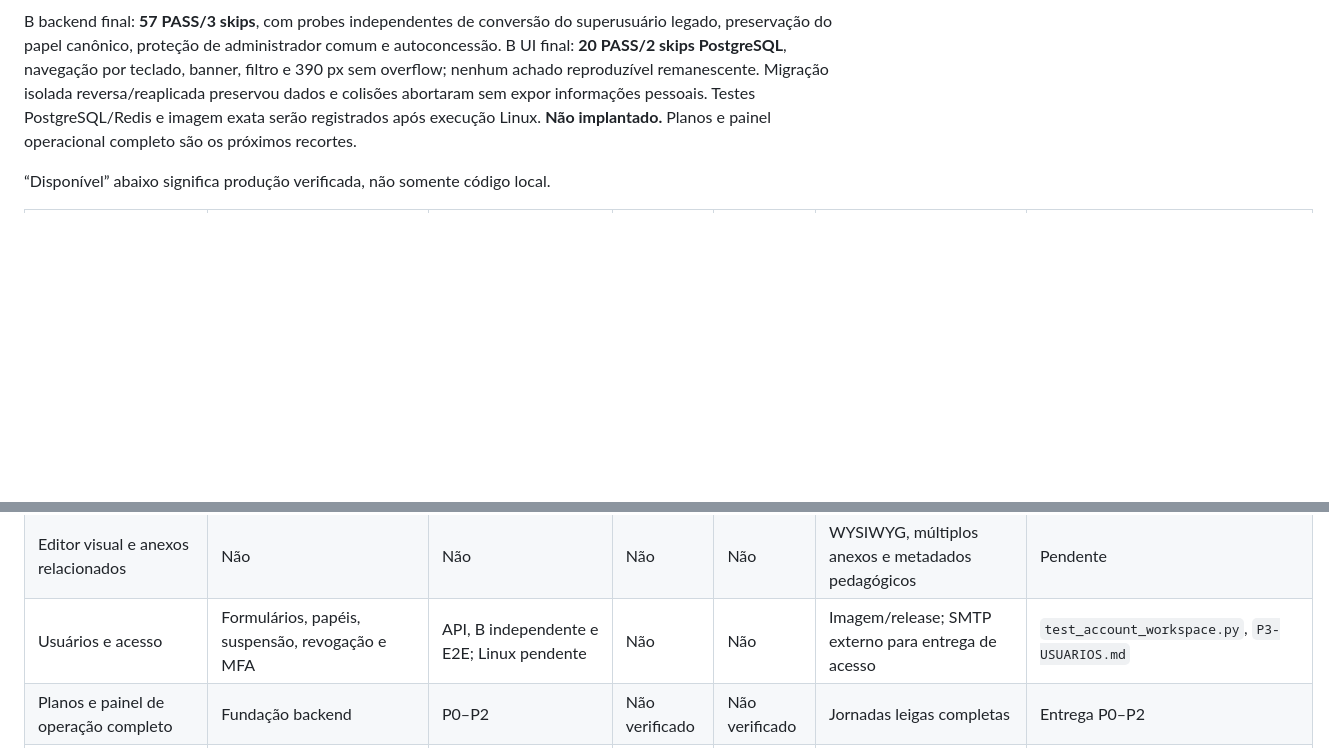
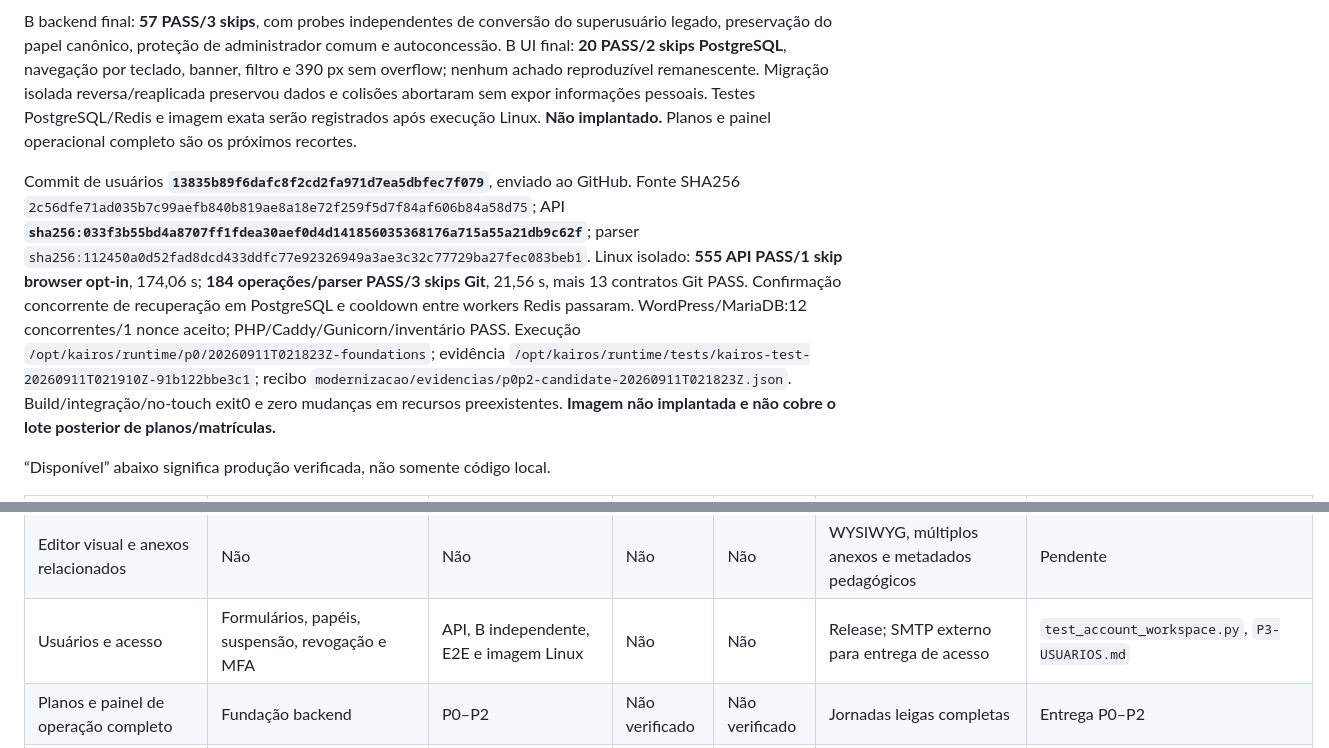
Before and after one commit to Mnst-pixel/WJV_Brejo, a Markdown page: docs/P3-P6-ENTREGA.md, 2 parts joined by grey strips. GitHub-like rendering; blank space fills up the shorter version.

Commit message:
docs(admin): record Linux account validation evidence

```diff
--- a/docs/P3-P6-ENTREGA.md
+++ b/docs/P3-P6-ENTREGA.md
@@ -157,6 +157,8 @@ Verificação A final: **531 API PASS/25 skips explícitos**, 98,72 s; **E2E com
 
 B backend final: **57 PASS/3 skips**, com probes independentes de conversão do superusuário legado, preservação do papel canônico, proteção de administrador comum e autoconcessão. B UI final: **20 PASS/2 skips PostgreSQL**, navegação por teclado, banner, filtro e 390 px sem overflow; nenhum achado reproduzível remanescente. Migração isolada reversa/reaplicada preservou dados e colisões abortaram sem expor informações pessoais. Testes PostgreSQL/Redis e imagem exata serão registrados após execução Linux. **Não implantado.** Planos e painel operacional completo são os próximos recortes.
 
+Commit de usuários **`13835b89f6dafc8f2cd2fa971d7ea5dbfec7f079`**, enviado ao GitHub. Fonte SHA256 `2c56dfe71ad035b7c99aefb840b819ae8a18e72f259f5d7f84af606b84a58d75`; API **`sha256:033f3b55bd4a8707ff1fdea30aef0d4d141856035368176a715a55a21db9c62f`**; parser `sha256:112450a0d52fad8dcd433ddfc77e92326949a3ae3c32c77729ba27fec083beb1`. Linux isolado: **555 API PASS/1 skip browser opt-in**, 174,06 s; **184 operações/parser PASS/3 skips Git**, 21,56 s, mais 13 contratos Git PASS. Confirmação concorrente de recuperação em PostgreSQL e cooldown entre workers Redis passaram. WordPress/MariaDB:12 concorrentes/1 nonce aceito; PHP/Caddy/Gunicorn/inventário PASS. Execução `/opt/kairos/runtime/p0/20260911T021823Z-foundations`; evidência `/opt/kairos/runtime/tests/kairos-test-20260911T021910Z-91b122bbe3c1`; recibo `modernizacao/evidencias/p0p2-candidate-20260911T021823Z.json`. Build/integração/no-touch exit0 e zero mudanças em recursos preexistentes. **Imagem não implantada e não cobre o lote posterior de planos/matrículas.**
+
 “Disponível” abaixo significa produção verificada, não somente código local.
 
 | Funcionalidade | Implementada | Testada | Disponível ao aluno | Disponível ao admin | Pendência | Evidência |
@@ -167,7 +169,7 @@ B backend final: **57 PASS/3 skips**, com probes independentes de conversão do
 | Histórico/restauração de conteúdo | Sim, restaura para rascunho | HTTP e preservação da publicação | Não | Não | Comparação detalhada, agendamento e deploy | Teste de workflow completo |
 | Legado não verificado | Prévia/importação/revisão | Serviço existente; UI a ampliar | Não | Não | Mesclar/rejeitar/classificar em lote | `content_workflow.py` |
 | Editor visual e anexos relacionados | Não | Não | Não | Não | WYSIWYG, múltiplos anexos e metadados pedagógicos | Pendente |
-| Usuários e acesso | Formulários, papéis, suspensão, revogação e MFA | API, B independente e E2E; Linux pendente | Não | Não | Imagem/release; SMTP externo para entrega de acesso | `test_account_workspace.py`, `P3-USUARIOS.md` |
+| Usuários e acesso | Formulários, papéis, suspensão, revogação e MFA | API, B independente, E2E e imagem Linux | Não | Não | Release; SMTP externo para entrega de acesso | `test_account_workspace.py`, `P3-USUARIOS.md` |
 | Planos e painel de operação completo | Fundação backend | P0–P2 | Não verificado | Não verificado | Jornadas leigas completas | Entrega P0–P2 |
 | Leitura, progresso e dashboard | Publicação versionada, histórico e próximo passo determinístico | API, B independente, E2E e imagem Linux | Não | Autoria em candidato | Release, notas e marcações na leitura | `test_learning.py`, `P4-ESTUDO.md`, screenshots |
 | Metas, notas, arquivos, Pomodoro | Fundação existente | P0–P2 | Release antiga apenas | Não | Metas quantitativas e jornadas de notas/flashcards | Entrega P0–P2 |
```
